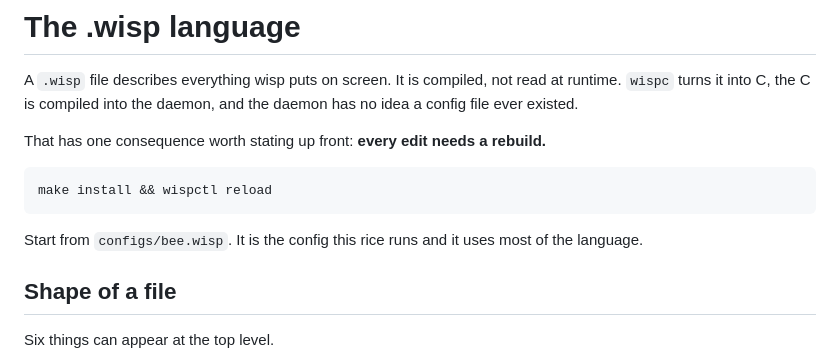
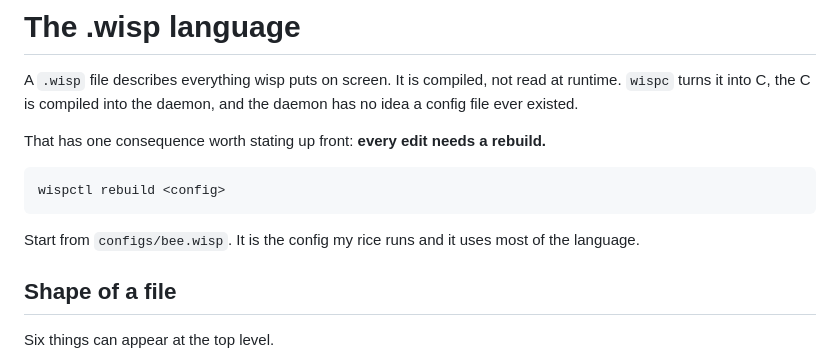
Before and after one commit to darealhoks/wisp, a Markdown page: docs/dsl.md, the part around the change. Rendered like a GitHub page.

```diff
--- a/docs/dsl.md
+++ b/docs/dsl.md
@@ -6,9 +6,9 @@ the daemon has no idea a config file ever existed.
 
 That has one consequence worth stating up front: **every edit needs a rebuild.**
 
-    make install && wispctl reload
+    wispctl rebuild <config>
 
-Start from `configs/bee.wisp`. It is the config this rice runs and it uses most
+Start from `configs/bee.wisp`. It is the config my rice runs and it uses most
 of the language.
 
 ## Shape of a file
```
Also changed, not shown: README.md (+16 -30 lines), docs/tutorial.md (+2 -10 lines).
